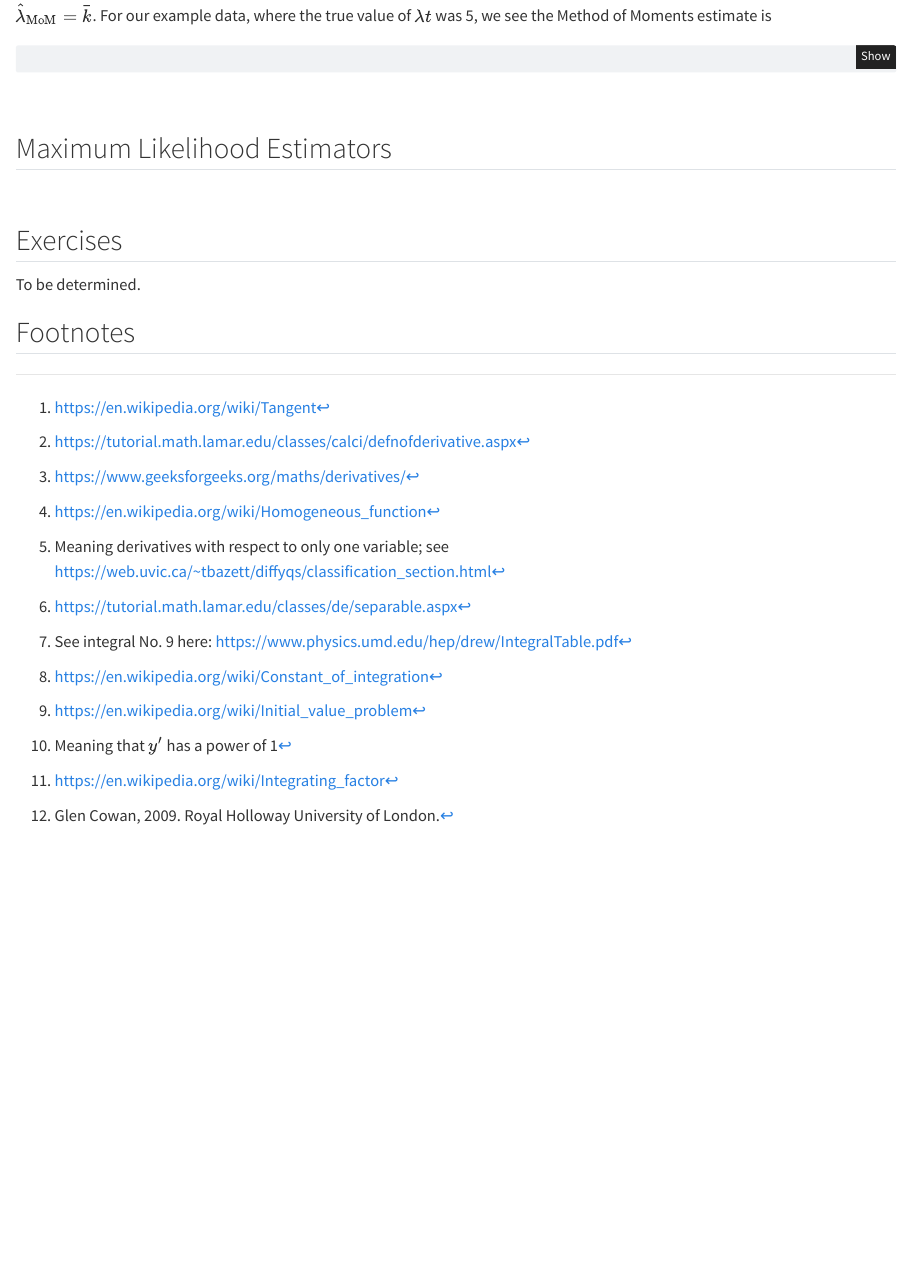
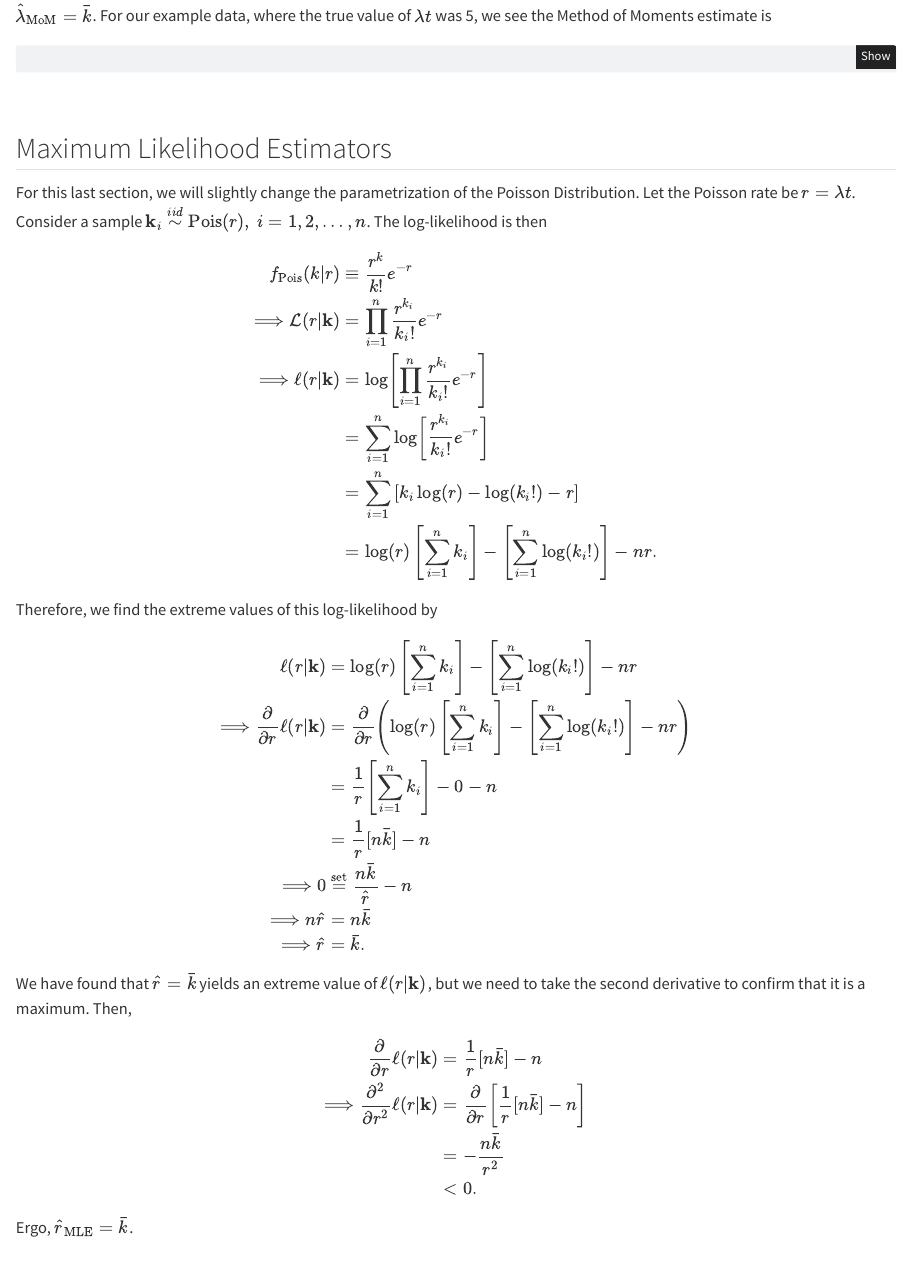
Before and after one commit to scasgonzal/phc7054_stat_distributions, a Quarto document (chapters/poisson_20250310.qmd): the page in a window 1100 px wide, from 13720 px down. Rendered offline with R 4.5, knitr and Pandoc in place of Quarto, with nearby package versions; some code elsewhere in the file could not run offline.

Commit message:
Finished Poisson

```diff
--- a/chapters/poisson_20250310.qmd
+++ b/chapters/poisson_20250310.qmd
@@ -573,6 +573,40 @@ mean(Poisk_int)
 
 
 ## Maximum Likelihood Estimators
+For this last section, we will slightly change the parametrization of the Poisson Distribution. Let the Poisson rate be $r = \lambda t$. Consider a sample $\textbf{k}_i \overset{iid}{\sim} \text{Pois}(r),\ i = 1, 2, \ldots, n$. The log-likelihood is then
+$$
+\begin{aligned}
+f_{\text{Pois}}(k|r) &\equiv \frac{r^k}{k!}e^{-r} \\
+\Longrightarrow \mathcal{L}(r|\textbf{k}) &= \prod_{i = 1}^n \frac{r^{k_i}}{k_i!}e^{-r} \\
+\Longrightarrow \ell(r|\textbf{k}) &= \log \left[ \prod_{i = 1}^n \frac{r^{k_i}}{k_i!}e^{-r} \right] \\
+&= \sum_{i = 1}^n \log \left[ \frac{r^{k_i}}{k_i!}e^{-r} \right] \\
+&= \sum_{i = 1}^n \left[ k_i\log(r) - \log(k_i!) - r \right] \\
+&= \log(r) \left[ \sum_{i = 1}^n k_i \right] - \left[ \sum_{i = 1}^n \log(k_i!) \right] - nr.
+\end{aligned}
+$$
+
+Therefore, we find the extreme values of this log-likelihood by
+$$
+\begin{aligned}
+\ell(r|\textbf{k}) &= \log(r) \left[ \sum_{i = 1}^n k_i \right] - \left[ \sum_{i = 1}^n \log(k_i!) \right] - nr \\
+\Longrightarrow \frac{\partial}{\partial r} \ell(r|\textbf{k}) &= \frac{\partial}{\partial r} \left( \log(r) \left[ \sum_{i = 1}^n k_i \right] - \left[ \sum_{i = 1}^n \log(k_i!) \right] - nr \right) \\
+&= \frac{1}{r} \left[ \sum_{i = 1}^n k_i \right] - 0 - n \\
+&= \frac{1}{r} [n\bar{k}] - n \\
+\Longrightarrow 0 &\overset{\text{set}}{=} \frac{n\bar{k}}{\hat{r}} - n \\
+\Longrightarrow n\hat{r} &= n\bar{k} \\
+\Longrightarrow \hat{r} &= \bar{k}.
+\end{aligned}
+$$
+We have found that $\hat{r} = \bar{k}$ yields an extreme value of $\ell(r|\textbf{k})$, but we need to take the second derivative to confirm that it is a maximum. Then,
+$$
+\begin{aligned}
+\frac{\partial}{\partial r} \ell(r|\textbf{k}) &= \frac{1}{r} [n\bar{k}] - n \\
+\Longrightarrow \frac{\partial^2}{\partial r^2} \ell(r|\textbf{k}) &= \frac{\partial}{\partial r} \left[\frac{1}{r} [n\bar{k}] - n \right] \\
+&= -\frac{n\bar{k}}{r^2} \\
+&< 0.
+\end{aligned}
+$$
+Ergo, $\hat{r}_{\text{MLE}} = \bar{k}$.
 
 
 </br>
```
Also changed, not shown: 2 other files.
